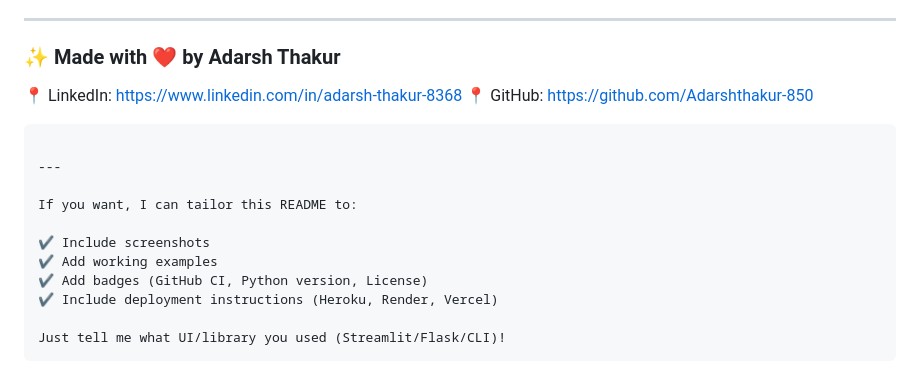
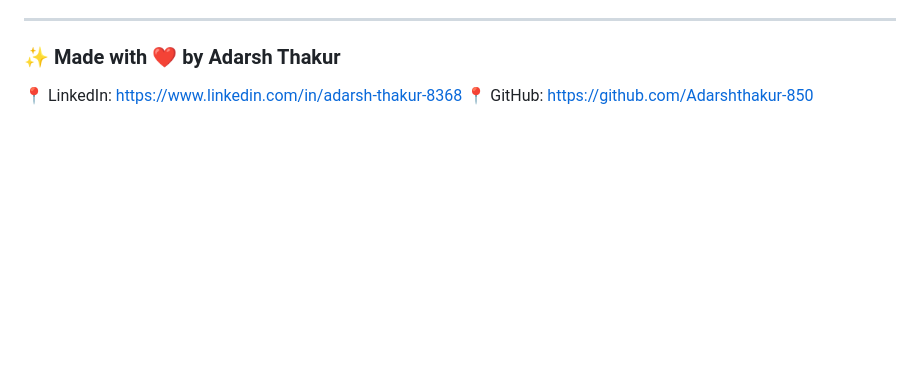
Before and after one commit to Adarshthakur-850/Language-Detection, a Markdown page: README.md, the part around the change. Drawn GitHub-style; blank space fills up the shorter version.

````diff
--- a/README.md
+++ b/README.md
@@ -143,17 +143,3 @@ This project is licensed under the **MIT License**.
 
 📍 LinkedIn: [https://www.linkedin.com/in/adarsh-thakur-8368](https://www.linkedin.com/in/adarsh-thakur-8368)
 📍 GitHub: [https://github.com/Adarshthakur-850](https://github.com/Adarshthakur-850)
-
-```
-
----
-
-If you want, I can tailor this README to:
-
-✔ Include screenshots
-✔ Add working examples
-✔ Add badges (GitHub CI, Python version, License)
-✔ Include deployment instructions (Heroku, Render, Vercel)
-
-Just tell me what UI/library you used (Streamlit/Flask/CLI)!
-```
````
